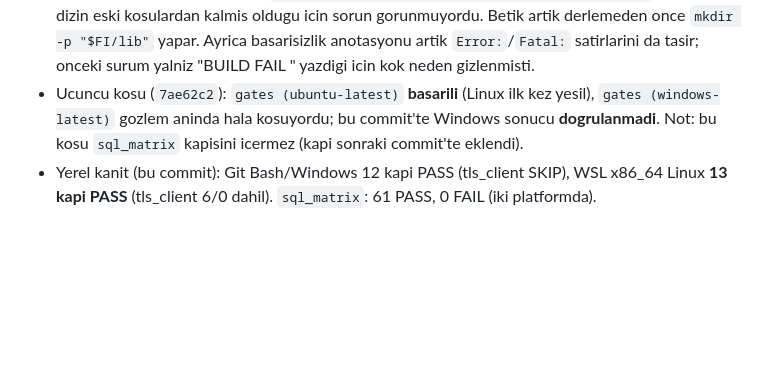
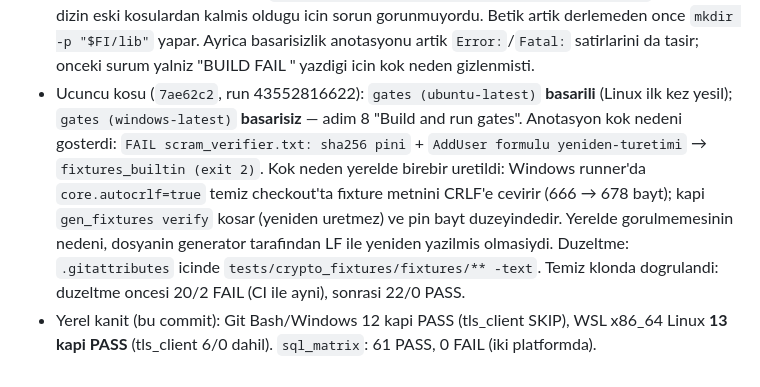
Before and after one commit to Onur2x/vdb, a Markdown page: docs/engineering/CI.md, the part around the change. GitHub-like rendering; blank space fills up the shorter version.

Commit message:
[VDB-V3][PHASE-5] docs: CI run 4 sonucu ve CRLF kok nedeni kaydi
docs/engineering/CI.md "bilinen sinirlar" bolumune run 43552816622
(7ae62c2) gercek sonucu eklendi: Ubuntu basarili, Windows fixtures
kapisinda dustu. Kok neden (fixture metninin CRLF'e cevrilmesi), yerel
yeniden uretim adimlari ve duzeltmenin temiz klonda dogrulanmasi
yazildi. Onceki "Windows dogrulanmadi" notu gercek sonucla degistirildi.

```diff
--- a/docs/engineering/CI.md
+++ b/docs/engineering/CI.md
@@ -129,10 +129,19 @@ kaldirildi:
   Betik artik derlemeden once `mkdir -p "$FI/lib"` yapar. Ayrica
   basarisizlik anotasyonu artik `Error:`/`Fatal:` satirlarini da tasir;
   onceki surum yalniz "BUILD FAIL <ad>" yazdigi icin kok neden gizlenmisti.
-- Ucuncu kosu (`7ae62c2`): `gates (ubuntu-latest)` **basarili** (Linux ilk
-  kez yesil), `gates (windows-latest)` gozlem aninda hala kosuyordu; bu
-  commit'te Windows sonucu **dogrulanmadi**. Not: bu kosu `sql_matrix`
-  kapisini icermez (kapi sonraki commit'te eklendi).
+- Ucuncu kosu (`7ae62c2`, run 43552816622): `gates (ubuntu-latest)`
+  **basarili** (Linux ilk kez yesil); `gates (windows-latest)`
+  **basarisiz** — adim 8 "Build and run gates". Anotasyon kok nedeni
+  gosterdi: `FAIL scram_verifier.txt: sha256 pini` +
+  `AddUser formulu yeniden-turetimi` → `fixtures_builtin (exit 2)`.
+  Kok neden yerelde birebir uretildi: Windows runner'da
+  `core.autocrlf=true` temiz checkout'ta fixture metnini CRLF'e cevirir
+  (666 → 678 bayt); kapi `gen_fixtures verify` kosar (yeniden uretmez) ve
+  pin bayt duzeyindedir. Yerelde gorulmemesinin nedeni, dosyanin
+  generator tarafindan LF ile yeniden yazilmis olmasiydi. Duzeltme:
+  `.gitattributes` icinde `tests/crypto_fixtures/fixtures/** -text`.
+  Temiz klonda dogrulandi: duzeltme oncesi 20/2 FAIL (CI ile ayni),
+  sonrasi 22/0 PASS.
 - Yerel kanit (bu commit): Git Bash/Windows 12 kapi PASS (tls_client SKIP),
   WSL x86_64 Linux **13 kapi PASS** (tls_client 6/0 dahil).
   `sql_matrix`: 61 PASS, 0 FAIL (iki platformda).
```
